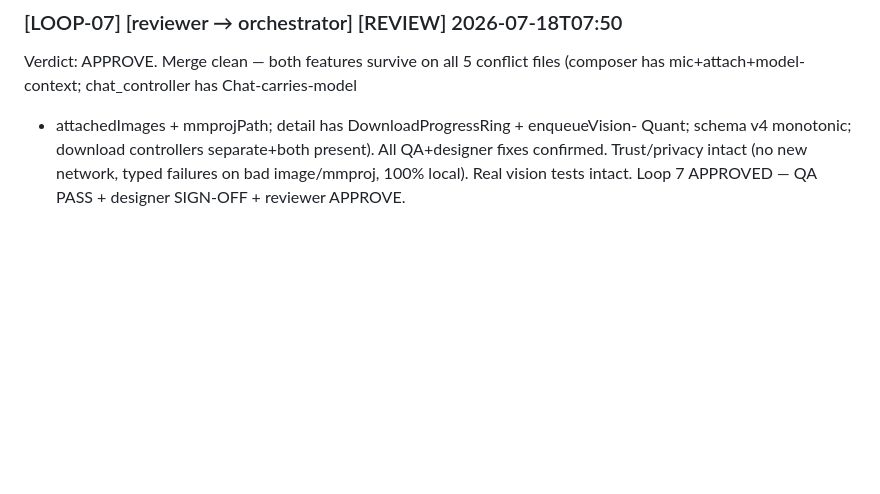
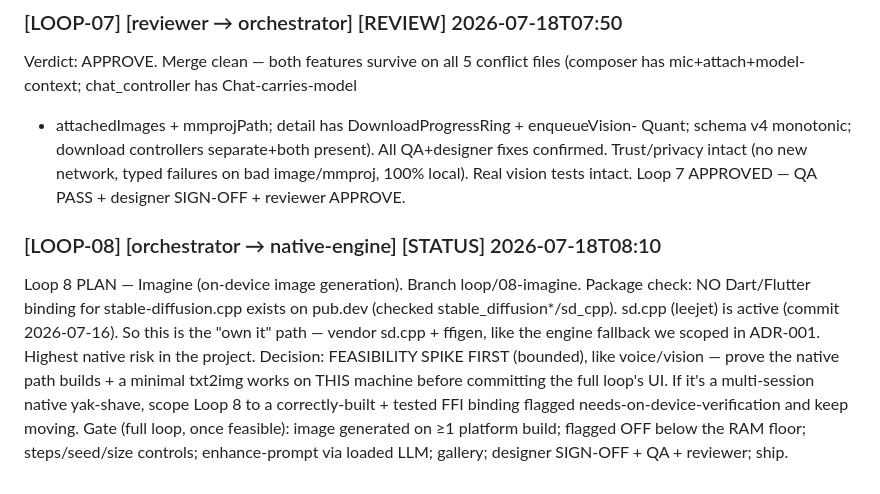
Before and after one commit to AnshRajput/dhruva-app, a Markdown page: orchestra/BLACKBOARD.md, the part around the change. GitHub-like rendering; blank space fills up the shorter version.

Commit message:
docs: Loop 8 plan — imagine; feasibility spike first (no existing sd.cpp binding)
Co-Authored-By: Claude Fable 5 <noreply@anthropic.com>

```diff
--- a/orchestra/BLACKBOARD.md
+++ b/orchestra/BLACKBOARD.md
@@ -1665,3 +1665,17 @@ Quant; schema v4 monotonic; download controllers separate+both present). All
 QA+designer fixes confirmed. Trust/privacy intact (no new network, typed
 failures on bad image/mmproj, 100% local). Real vision tests intact. Loop 7
 APPROVED — QA PASS + designer SIGN-OFF + reviewer APPROVE.
+
+### [LOOP-08] [orchestrator → native-engine] [STATUS] 2026-07-18T08:10
+Loop 8 PLAN — Imagine (on-device image generation). Branch loop/08-imagine.
+Package check: NO Dart/Flutter binding for stable-diffusion.cpp exists on
+pub.dev (checked stable_diffusion*/sd_cpp). sd.cpp (leejet) is active (commit
+2026-07-16). So this is the "own it" path — vendor sd.cpp + ffigen, like the
+engine fallback we scoped in ADR-001. Highest native risk in the project.
+Decision: FEASIBILITY SPIKE FIRST (bounded), like voice/vision — prove the
+native path builds + a minimal txt2img works on THIS machine before committing
+the full loop's UI. If it's a multi-session native yak-shave, scope Loop 8 to a
+correctly-built + tested FFI binding flagged needs-on-device-verification and
+keep moving. Gate (full loop, once feasible): image generated on ≥1 platform
+build; flagged OFF below the RAM floor; steps/seed/size controls; enhance-prompt
+via loaded LLM; gallery; designer SIGN-OFF + QA + reviewer; ship.
```
